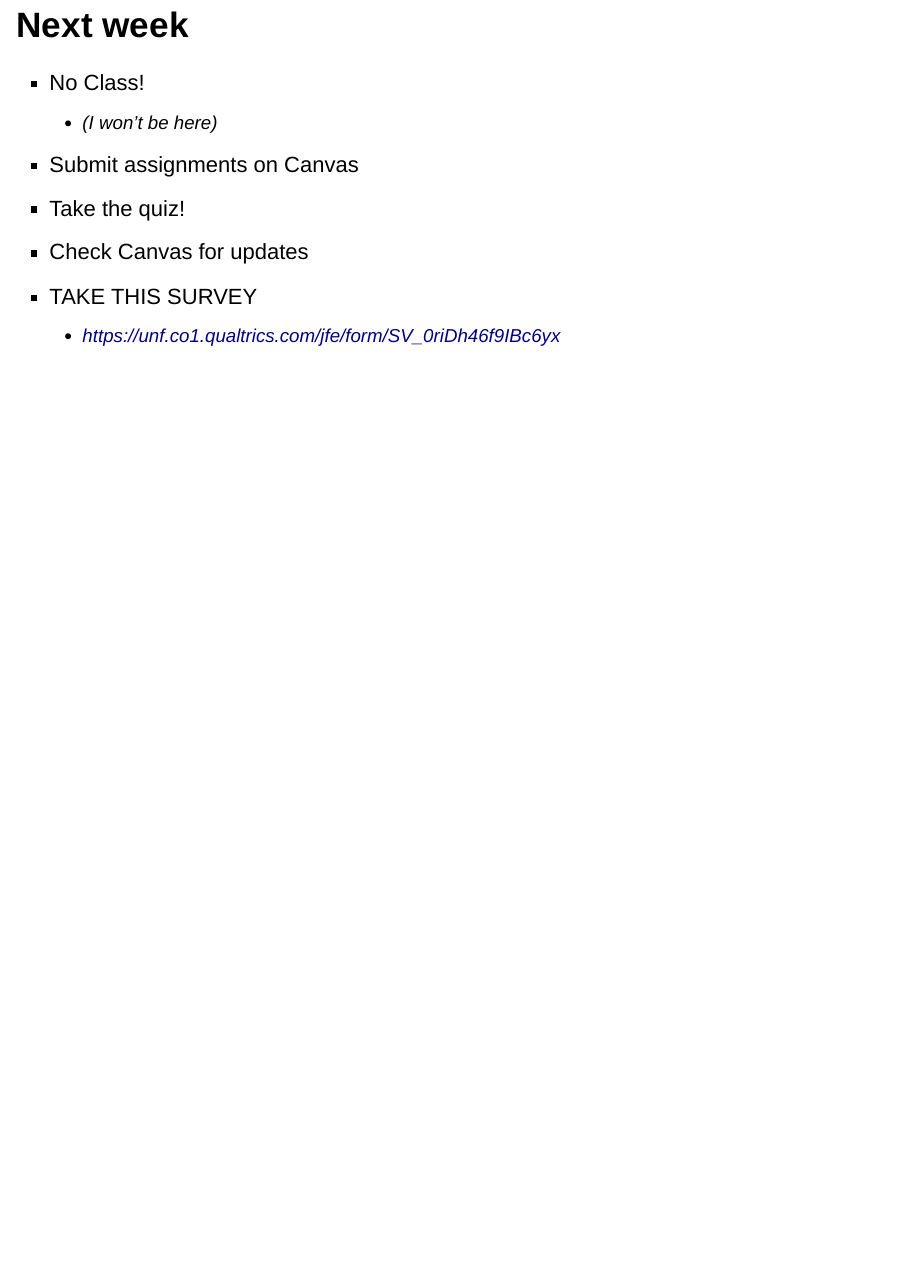
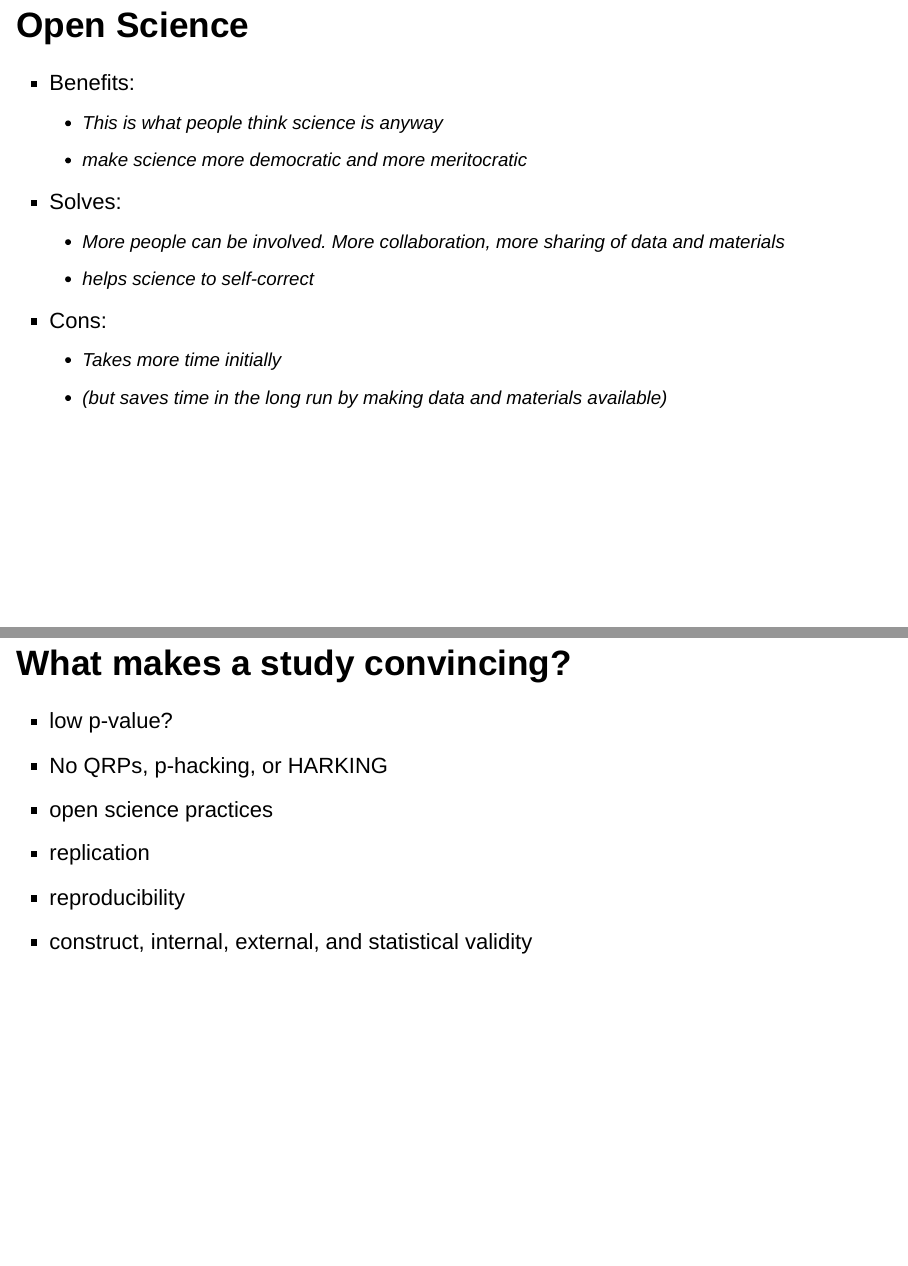
Before and after one commit to cphills33/ExpSoc, an R Markdown document (Week 1-Reproducible Science.Rmd): page 46 of 46 before the commit and pages 46 and 47 of 48 after it, the two joined at a grey line. Rendered offline with R 4.5, knitr and Pandoc, with nearby package versions; drawn as Slidy slides in place of the format the file asks for.

Commit message:
Added open science slides

```diff
--- a/Week 1-Reproducible Science.Rmd
+++ b/Week 1-Reproducible Science.Rmd
@@ -351,3 +353,23 @@ In the journal cognition:
+- Benefits:
+    - This is what people think science is anyway
+    - make science more democratic and more meritocratic
+
+- Solves:
+    - More people can be involved. More collaboration, more sharing of data and materials
+    - helps science to self-correct
+
+- Cons:
+    - Takes more time initially
+    - (but saves time in the long run by making data and materials available)
+
+## What makes a study convincing?
+> - low p-value?
+> - No QRPs, p-hacking, or HARKING
+> - open science practices
+> - replication
+> - reproducibility
+> - construct, internal, external, and statistical validity
+
 ## Next week
 - No Class!
     - (I won't be here)
```
Also changed, not shown: Week 1-Reproducible Science.Rmd (2 more changed lines).
